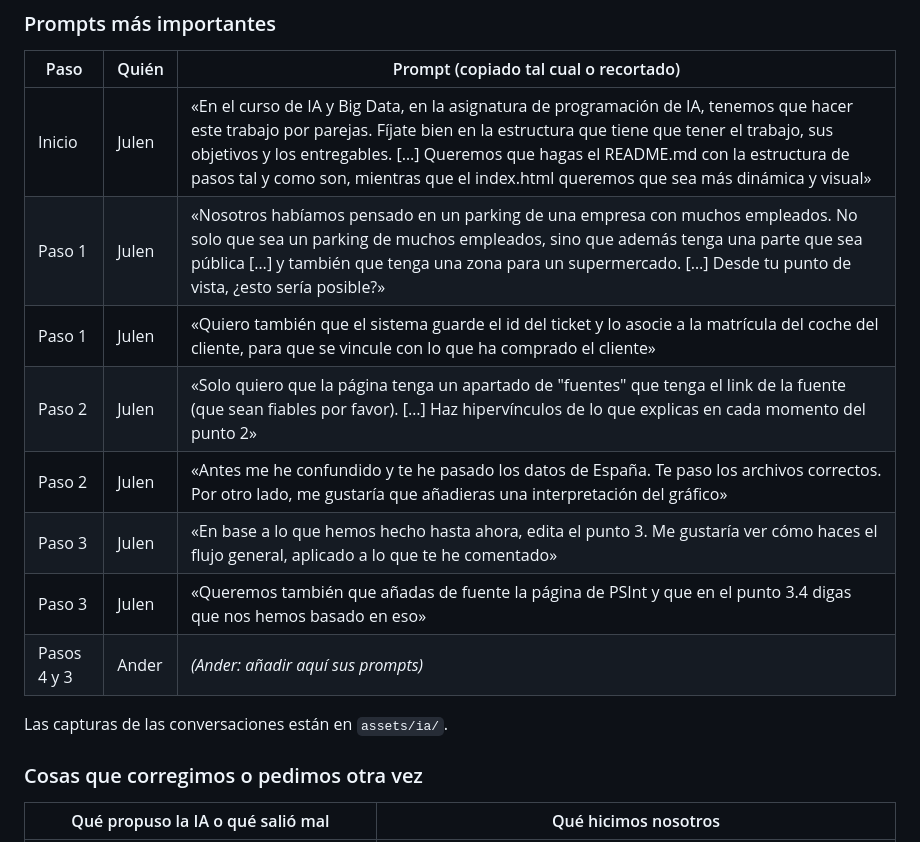
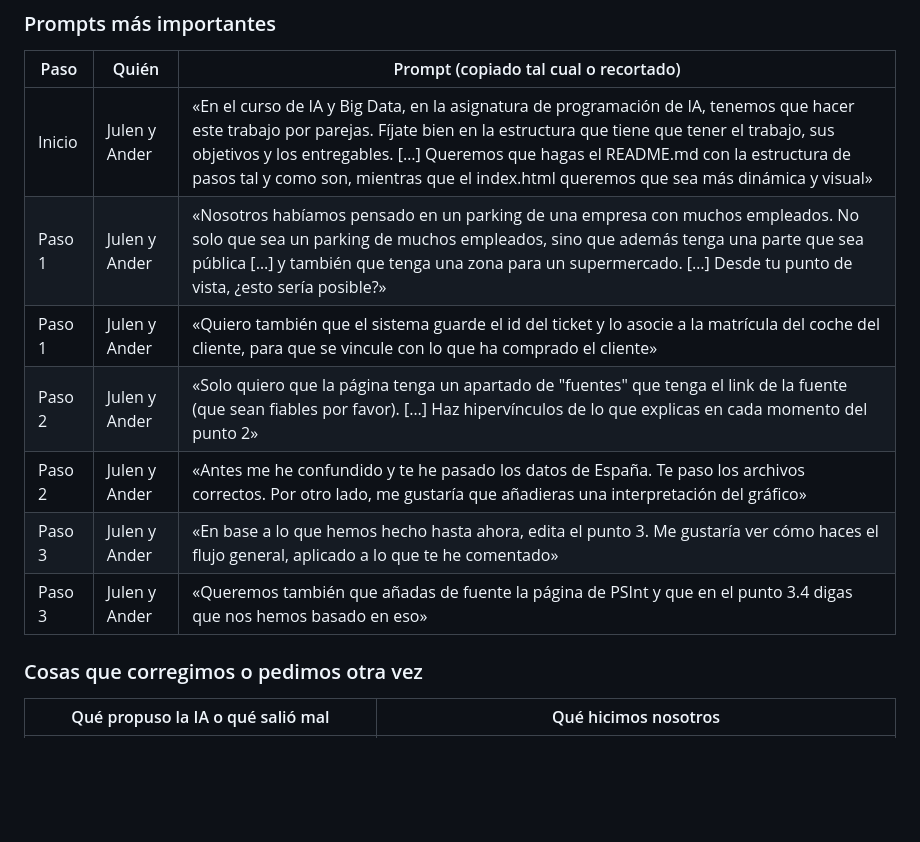
Before and after one commit to altu44/proyecto-ra1, a Markdown page: README.md, the part around the change. Drawn GitHub-style; blank space fills up the shorter version.

Commit message:
README final

```diff
--- a/README.md
+++ b/README.md
@@ -292,16 +292,13 @@ Elegimos Claude porque podía trabajar directamente con los archivos de la carpe
 
 | Paso | Quién | Prompt (copiado tal cual o recortado) |
 |---|---|---|
-| Inicio | Julen | «En el curso de IA y Big Data, en la asignatura de programación de IA, tenemos que hacer este trabajo por parejas. Fíjate bien en la estructura que tiene que tener el trabajo, sus objetivos y los entregables. […] Queremos que hagas el README.md con la estructura de pasos tal y como son, mientras que el index.html queremos que sea más dinámica y visual» |
-| Paso 1 | Julen | «Nosotros habíamos pensado en un parking de una empresa con muchos empleados. No solo que sea un parking de muchos empleados, sino que además tenga una parte que sea pública […] y también que tenga una zona para un supermercado. […] Desde tu punto de vista, ¿esto sería posible?» |
-| Paso 1 | Julen | «Quiero también que el sistema guarde el id del ticket y lo asocie a la matrícula del coche del cliente, para que se vincule con lo que ha comprado el cliente» |
-| Paso 2 | Julen | «Solo quiero que la página tenga un apartado de "fuentes" que tenga el link de la fuente (que sean fiables por favor). […] Haz hipervínculos de lo que explicas en cada momento del punto 2» |
-| Paso 2 | Julen | «Antes me he confundido y te he pasado los datos de España. Te paso los archivos correctos. Por otro lado, me gustaría que añadieras una interpretación del gráfico» |
-| Paso 3 | Julen | «En base a lo que hemos hecho hasta ahora, edita el punto 3. Me gustaría ver cómo haces el flujo general, aplicado a lo que te he comentado» |
-| Paso 3 | Julen | «Queremos también que añadas de fuente la página de PSInt y que en el punto 3.4 digas que nos hemos basado en eso» |
-| Pasos 4 y 3 | Ander | _(Ander: añadir aquí sus prompts)_ |
-
-Las capturas de las conversaciones están en `assets/ia/`.
+| Inicio | Julen y Ander | «En el curso de IA y Big Data, en la asignatura de programación de IA, tenemos que hacer este trabajo por parejas. Fíjate bien en la estructura que tiene que tener el trabajo, sus objetivos y los entregables. […] Queremos que hagas el README.md con la estructura de pasos tal y como son, mientras que el index.html queremos que sea más dinámica y visual» |
+| Paso 1 | Julen y Ander | «Nosotros habíamos pensado en un parking de una empresa con muchos empleados. No solo que sea un parking de muchos empleados, sino que además tenga una parte que sea pública […] y también que tenga una zona para un supermercado. […] Desde tu punto de vista, ¿esto sería posible?» |
+| Paso 1 | Julen y Ander | «Quiero también que el sistema guarde el id del ticket y lo asocie a la matrícula del coche del cliente, para que se vincule con lo que ha comprado el cliente» |
+| Paso 2 | Julen y Ander | «Solo quiero que la página tenga un apartado de "fuentes" que tenga el link de la fuente (que sean fiables por favor). […] Haz hipervínculos de lo que explicas en cada momento del punto 2» |
+| Paso 2 | Julen y Ander | «Antes me he confundido y te he pasado los datos de España. Te paso los archivos correctos. Por otro lado, me gustaría que añadieras una interpretación del gráfico» |
+| Paso 3 | Julen y Ander | «En base a lo que hemos hecho hasta ahora, edita el punto 3. Me gustaría ver cómo haces el flujo general, aplicado a lo que te he comentado» |
+| Paso 3 | Julen y Ander | «Queremos también que añadas de fuente la página de PSInt y que en el punto 3.4 digas que nos hemos basado en eso» |
 
 ### Cosas que corregimos o pedimos otra vez
 
```
